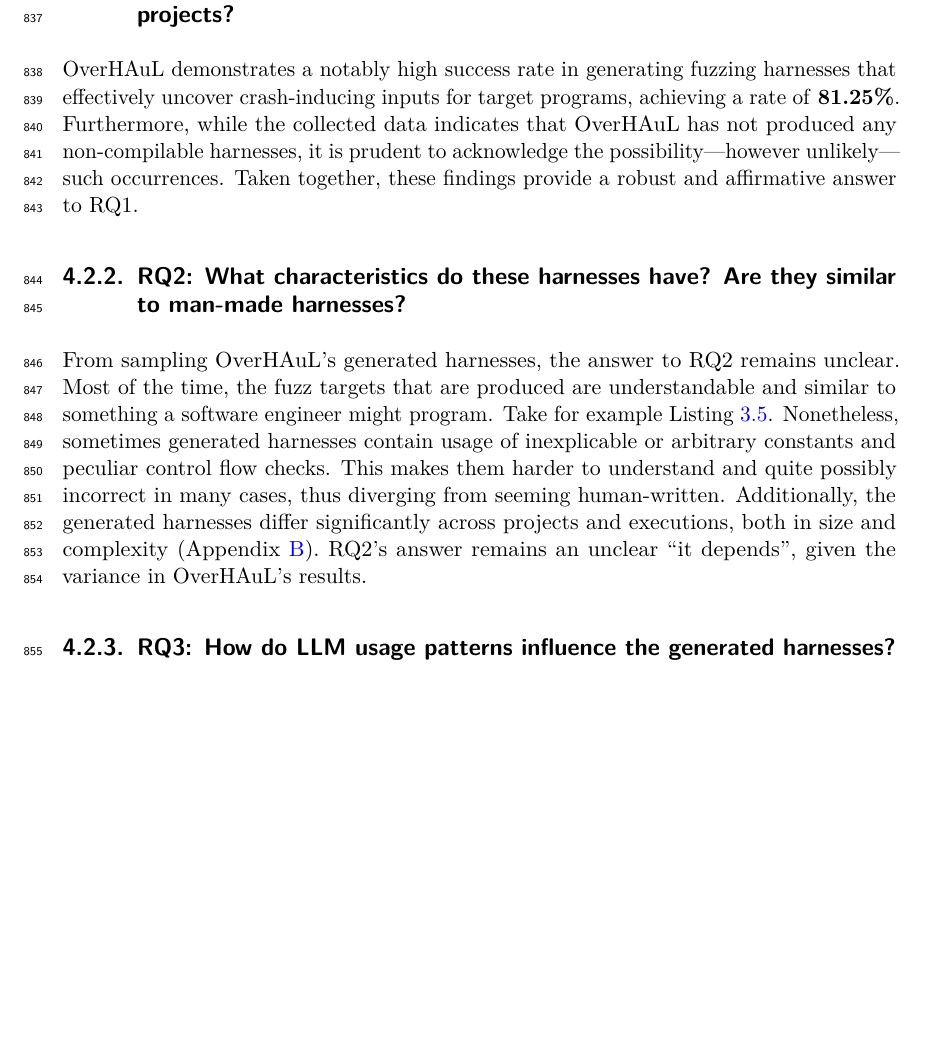
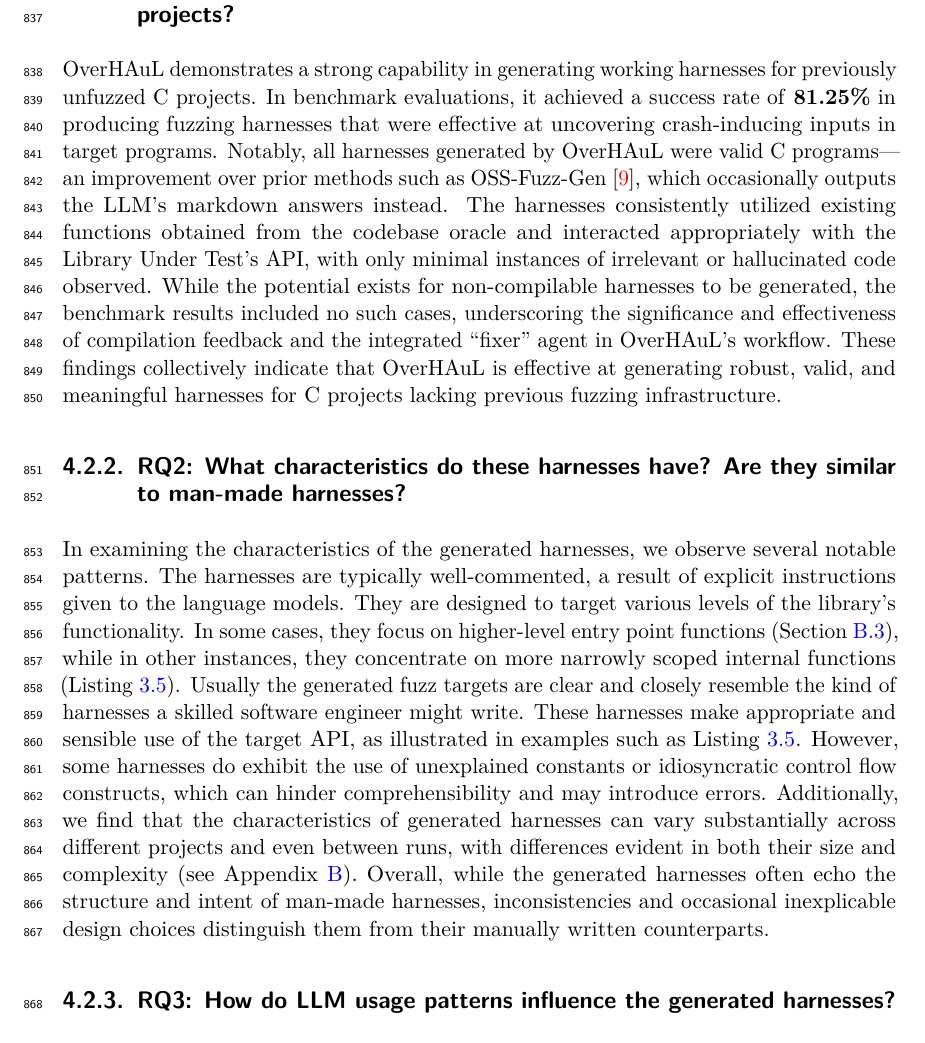
Before and after one commit to kchousos/BSc-Thesis, a LaTeX thesis (thesis.tex): part of page 46 of 84 before the commit and part of page 46 of 85 after it, cut so that both start at the same text, the shorter picture padded with empty space. Compiled offline with pdfLaTeX.

Commit message:
RQ1-RQ2 answers revamp

```diff
--- a/thesis.tex
+++ b/thesis.tex
@@ -2077,29 +2077,49 @@ harness was generated.}
 \subsection{RQ 1: Can OverHAuL generate working harnesses for unfuzzed C
 projects?}\label{rq-1-can-overhaul-generate-working-harnesses-for-unfuzzed-c-projects}
 
-OverHAuL demonstrates a notably high success rate in generating fuzzing
-harnesses that effectively uncover crash-inducing inputs for target
-programs, achieving a rate of \textbf{81.25\%}. Furthermore, while the
-collected data indicates that OverHAuL has not produced any
-non-compilable harnesses, it is prudent to acknowledge the
-possibility---however unlikely--- such occurrences. Taken together,
-these findings provide a robust and affirmative answer to RQ1.
+OverHAuL demonstrates a strong capability in generating working
+harnesses for previously unfuzzed C projects. In benchmark evaluations,
+it achieved a success rate of \textbf{81.25\%} in producing fuzzing
+harnesses that were effective at uncovering crash-inducing inputs in
+target programs. Notably, all harnesses generated by OverHAuL were valid
+C programs---an improvement over prior methods such as OSS-Fuzz-Gen
+\autocite{oss-fuzz-gen}, which occasionally outputs the LLM's markdown
+answers instead. The harnesses consistently utilized existing functions
+obtained from the codebase oracle and interacted appropriately with the
+Library Under Test's API, with only minimal instances of irrelevant or
+hallucinated code observed. While the potential exists for
+non-compilable harnesses to be generated, the benchmark results included
+no such cases, underscoring the significance and effectiveness of
+compilation feedback and the integrated ``fixer'' agent in OverHAuL's
+workflow. These findings collectively indicate that OverHAuL is
+effective at generating robust, valid, and meaningful harnesses for C
+projects lacking previous fuzzing infrastructure.
 
 \subsection{RQ2: What characteristics do these harnesses have? Are they
 similar to man-made
 harnesses?}\label{rq2-what-characteristics-do-these-harnesses-have-are-they-similar-to-man-made-harnesses}
 
-From sampling OverHAuL's generated harnesses, the answer to RQ2 remains
-unclear. Most of the time, the fuzz targets that are produced are
-understandable and similar to something a software engineer might
-program. Take for example Listing~\ref{lst-harness}. Nonetheless,
-sometimes generated harnesses contain usage of inexplicable or arbitrary
-constants and peculiar control flow checks. This makes them harder to
-understand and quite possibly incorrect in many cases, thus diverging
-from seeming human-written. Additionally, the generated harnesses differ
-significantly across projects and executions, both in size and
-complexity (Appendix~\ref{sec-sample-harnesses}). RQ2's answer remains
-an unclear ``it depends'', given the variance in OverHAuL's results.
+In examining the characteristics of the generated harnesses, we observe
+several notable patterns. The harnesses are typically well-commented, a
+result of explicit instructions given to the language models. They are
+designed to target various levels of the library's functionality. In
+some cases, they focus on higher-level entry point functions
+(Section~\ref{sec-dateparse}), while in other instances, they
+concentrate on more narrowly scoped internal functions
+(Listing~\ref{lst-harness}). Usually the generated fuzz targets are
+clear and closely resemble the kind of harnesses a skilled software
+engineer might write. These harnesses make appropriate and sensible use
+of the target API, as illustrated in examples such as
+Listing~\ref{lst-harness}. However, some harnesses do exhibit the use of
+unexplained constants or idiosyncratic control flow constructs, which
+can hinder comprehensibility and may introduce errors. Additionally, we
+find that the characteristics of generated harnesses can vary
+substantially across different projects and even between runs, with
+differences evident in both their size and complexity (see
+Appendix~\ref{sec-sample-harnesses}). Overall, while the generated
+harnesses often echo the structure and intent of man-made harnesses,
+inconsistencies and occasional inexplicable design choices distinguish
+them from their manually written counterparts.
 
 \subsection{RQ3: How do LLM usage patterns influence the generated
 harnesses?}\label{rq3-how-do-llm-usage-patterns-influence-the-generated-harnesses}
```
Also changed, not shown: chapters/evaluation.md (+2 -2 lines), chapters/sample-harnesses.md (+1 -1 lines), docs/thesis.pdf, thesis.tex (2 more changed lines), 4 other files.
